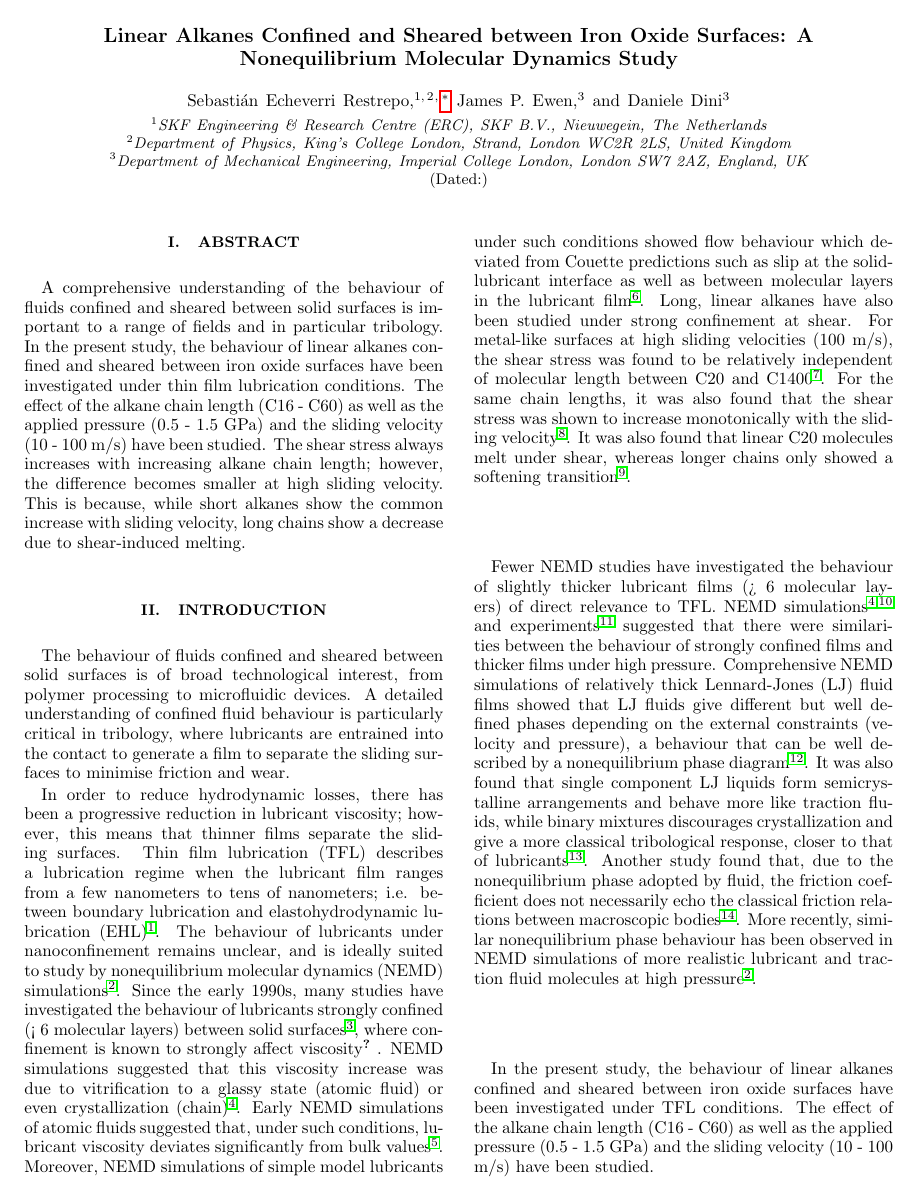
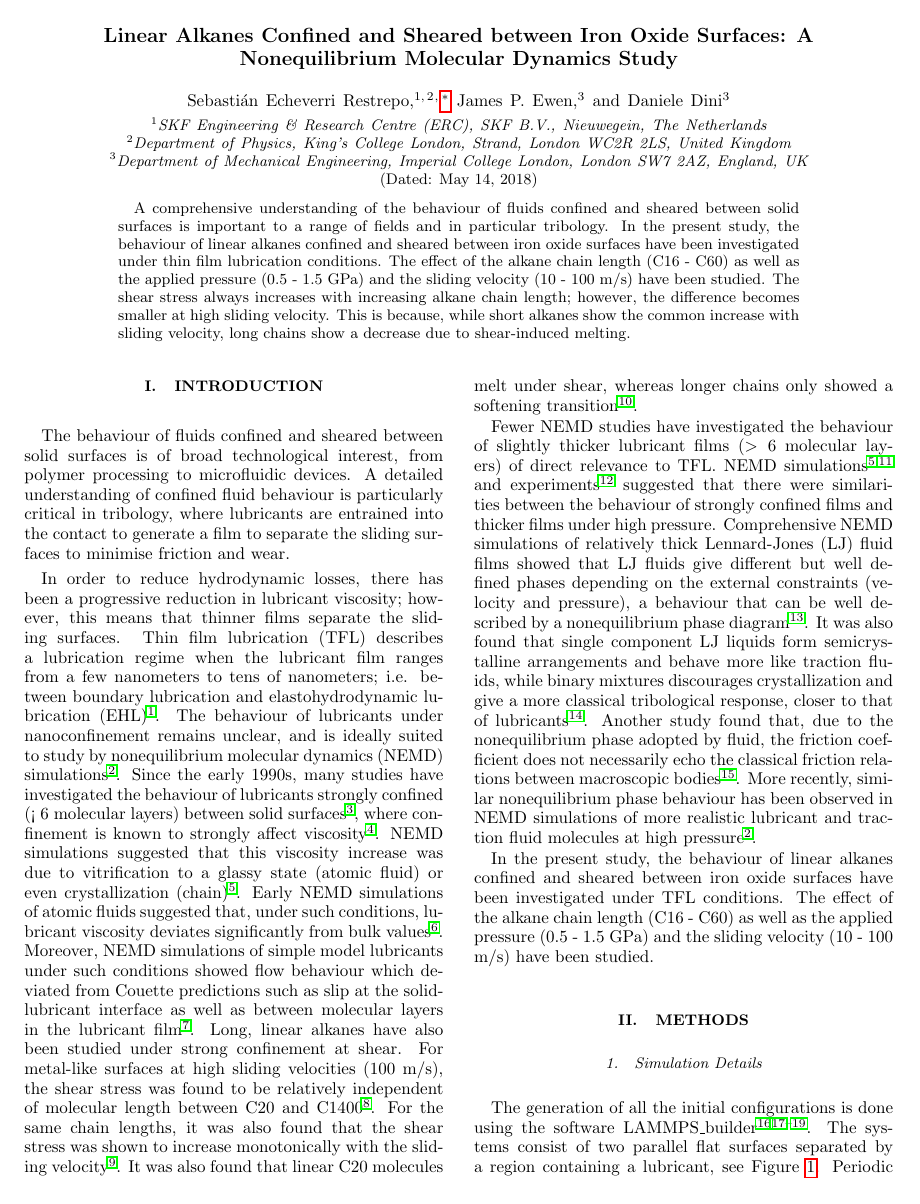
Before and after one commit to sebastianecheverrir/Alkanes, a LaTeX paper (main.tex): page 1 of 9. Compiled offline with pdfLaTeX.

Commit message:
Updates from ShareLaTeX

```diff
--- a/main.tex
+++ b/main.tex
@@ -75,9 +75,10 @@
 %\collaboration{}
 %\noaffiliation
 
-\date{}
+\date{\today}
 
 \begin{abstract}
+A comprehensive understanding of the behaviour of fluids confined and sheared between solid surfaces is important to a range of fields and in particular tribology. In the present study, the behaviour of linear alkanes confined and sheared between iron oxide surfaces have been investigated under thin film lubrication conditions. The effect of the alkane chain length (C16 - C60) as well as the applied pressure (0.5 - 1.5 GPa) and the sliding velocity (10 - 100 m/s) have been studied. The shear stress always increases with increasing alkane chain length; however, the difference becomes smaller at high sliding velocity. This is because, while short alkanes show the common increase with sliding velocity, long chains show a decrease due to shear-induced melting.
 
 \end{abstract}
 
@@ -93,18 +94,15 @@
 %%%%%%%%%%%%%%%%%%%%%%%%%%%%%%%%%%%%%%%%%%%%%%%%%
 %%%%%%%%%%%%%%%%%%%%%%%%%%%%%%%%%%%%%%%%%%%%%%%%%
 
-\section{Abstract}
-
-A comprehensive understanding of the behaviour of fluids confined and sheared between solid surfaces is important to a range of fields and in particular tribology. In the present study, the behaviour of linear alkanes confined and sheared between iron oxide surfaces have been investigated under thin film lubrication conditions. The effect of the alkane chain length (C16 - C60) as well as the applied pressure (0.5 - 1.5 GPa) and the sliding velocity (10 - 100 m/s) have been studied. The shear stress always increases with increasing alkane chain length; however, the difference becomes smaller at high sliding velocity. This is because, while short alkanes show the common increase with sliding velocity, long chains show a decrease due to shear-induced melting.
 
 \section{Introduction}
 
 The behaviour of fluids confined and sheared between solid surfaces is of broad technological interest, from polymer processing to microfluidic devices. A detailed understanding of confined fluid behaviour is particularly critical in tribology, where lubricants are entrained into the contact to generate a film to separate the sliding surfaces to minimise friction and wear.
 
-In order to reduce hydrodynamic losses, there has been a progressive reduction in lubricant viscosity; however, this means that thinner films separate the sliding surfaces. Thin film lubrication (TFL) describes a lubrication regime when the lubricant film ranges from a few nanometers to tens of nanometers; i.e. between boundary lubrication and elastohydrodynamic lubrication (EHL)\cite{Wang2013a}. The behaviour of lubricants under nanoconfinement remains unclear, and is ideally suited to study by nonequilibrium molecular dynamics (NEMD) simulations \cite{Ewen2017a}. Since the early 1990s, many studies have investigated the behaviour of lubricants strongly confined (< 6 molecular layers) between solid surfaces \cite{Ewen2018}, where confinement is known to strongly affect viscosity \cite{Granick1990}. NEMD simulations suggested that this viscosity increase was due to vitrification to a glassy state (atomic fluid) or even crystallization (chain) \cite{Thompson1992}. Early NEMD simulations of atomic fluids suggested that, under such conditions, lubricant viscosity deviates significantly from bulk values \cite{Bitsanis1990}. Moreover, NEMD simulations of simple model lubricants under such conditions showed flow behaviour which deviated from Couette predictions such as slip at the solid-lubricant interface as well as between molecular layers in the lubricant film \cite{Thompson1990}. Long, linear alkanes have also been studied under strong confinement at shear. For metal-like surfaces at high sliding velocities (100 m/s), the shear stress was found to be relatively independent
+In order to reduce hydrodynamic losses, there has been a progressive reduction in lubricant viscosity; however, this means that thinner films separate the sliding surfaces. Thin film lubrication (TFL) describes a lubrication regime when the lubricant film ranges from a few nanometers to tens of nanometers; i.e. between boundary lubrication and elastohydrodynamic lubrication (EHL)\cite{Wang2013a}. The behaviour of lubricants under nanoconfinement remains unclear, and is ideally suited to study by nonequilibrium molecular dynamics (NEMD) simulations \cite{Ewen2017a}. Since the early 1990s, many studies have investigated the behaviour of lubricants strongly confined (< 6 molecular layers) between solid surfaces \cite{Ewen2018}, where confinement is known to strongly affect viscosity \cite{Granick1991}. NEMD simulations suggested that this viscosity increase was due to vitrification to a glassy state (atomic fluid) or even crystallization (chain) \cite{Thompson1992}. Early NEMD simulations of atomic fluids suggested that, under such conditions, lubricant viscosity deviates significantly from bulk values \cite{Bitsanis1990}. Moreover, NEMD simulations of simple model lubricants under such conditions showed flow behaviour which deviated from Couette predictions such as slip at the solid-lubricant interface as well as between molecular layers in the lubricant film \cite{Thompson1990}. Long, linear alkanes have also been studied under strong confinement at shear. For metal-like surfaces at high sliding velocities (100 m/s), the shear stress was found to be relatively independent
 of molecular length between C20 and C1400 \cite{Sivebaek2008}. For the same chain lengths, it was also found that the shear stress was shown to increase monotonically with the sliding velocity \cite{Sivebaek2010}. It was also found that linear C20 molecules melt under shear, whereas longer chains only showed a softening transition \cite{Sivebaek2012}.
 
-Fewer NEMD studies have investigated the behaviour of slightly thicker lubricant films (> 6 molecular layers) of direct relevance to TFL. NEMD simulations \cite{Thompson1992,Robbins1996} and experiments \cite{VanAlsten1988} suggested that there were similarities between the behaviour of strongly confined films and thicker films under high pressure. Comprehensive NEMD simulations of relatively thick Lennard-Jones (LJ) fluid films showed that LJ fluids give different but well defined phases depending on the external constraints (velocity and pressure), a behaviour that can be well described by a nonequilibrium phase diagram \cite{Heyes2012}. It was also found that single component LJ liquids form semicrystalline arrangements and behave more like traction fluids, while binary mixtures discourages crystallization and give a more classical tribological response, closer to that of lubricants \cite{Gattinoni2013}. Another study found that, due to the nonequilibrium phase adopted by fluid, the friction coefficient does not necessarily echo the classical friction relations between macroscopic bodies \cite{Mackowiak2016}. More recently, similar nonequilibrium phase behaviour has been observed in NEMD simulations of more realistic lubricant and traction fluid molecules at high pressure \cite{Ewen2017a}.
+Fewer NEMD studies have investigated the behaviour of slightly thicker lubricant films ($> 6$ molecular layers) of direct relevance to TFL. NEMD simulations \cite{Thompson1992,Robbins1996} and experiments \cite{VanAlsten1988} suggested that there were similarities between the behaviour of strongly confined films and thicker films under high pressure. Comprehensive NEMD simulations of relatively thick Lennard-Jones (LJ) fluid films showed that LJ fluids give different but well defined phases depending on the external constraints (velocity and pressure), a behaviour that can be well described by a nonequilibrium phase diagram \cite{Heyes2012}. It was also found that single component LJ liquids form semicrystalline arrangements and behave more like traction fluids, while binary mixtures discourages crystallization and give a more classical tribological response, closer to that of lubricants \cite{Gattinoni2013}. Another study found that, due to the nonequilibrium phase adopted by fluid, the friction coefficient does not necessarily echo the classical friction relations between macroscopic bodies \cite{Mackowiak2016}. More recently, similar nonequilibrium phase behaviour has been observed in NEMD simulations of more realistic lubricant and traction fluid molecules at high pressure \cite{Ewen2017a}.
 
 In the present study, the behaviour of linear alkanes confined and sheared between iron oxide surfaces have been investigated under TFL conditions. The effect of the alkane chain length (C16 - C60) as well as the applied pressure (0.5 - 1.5 GPa) and the sliding velocity (10 - 100 m/s) have been studied.
 
```
